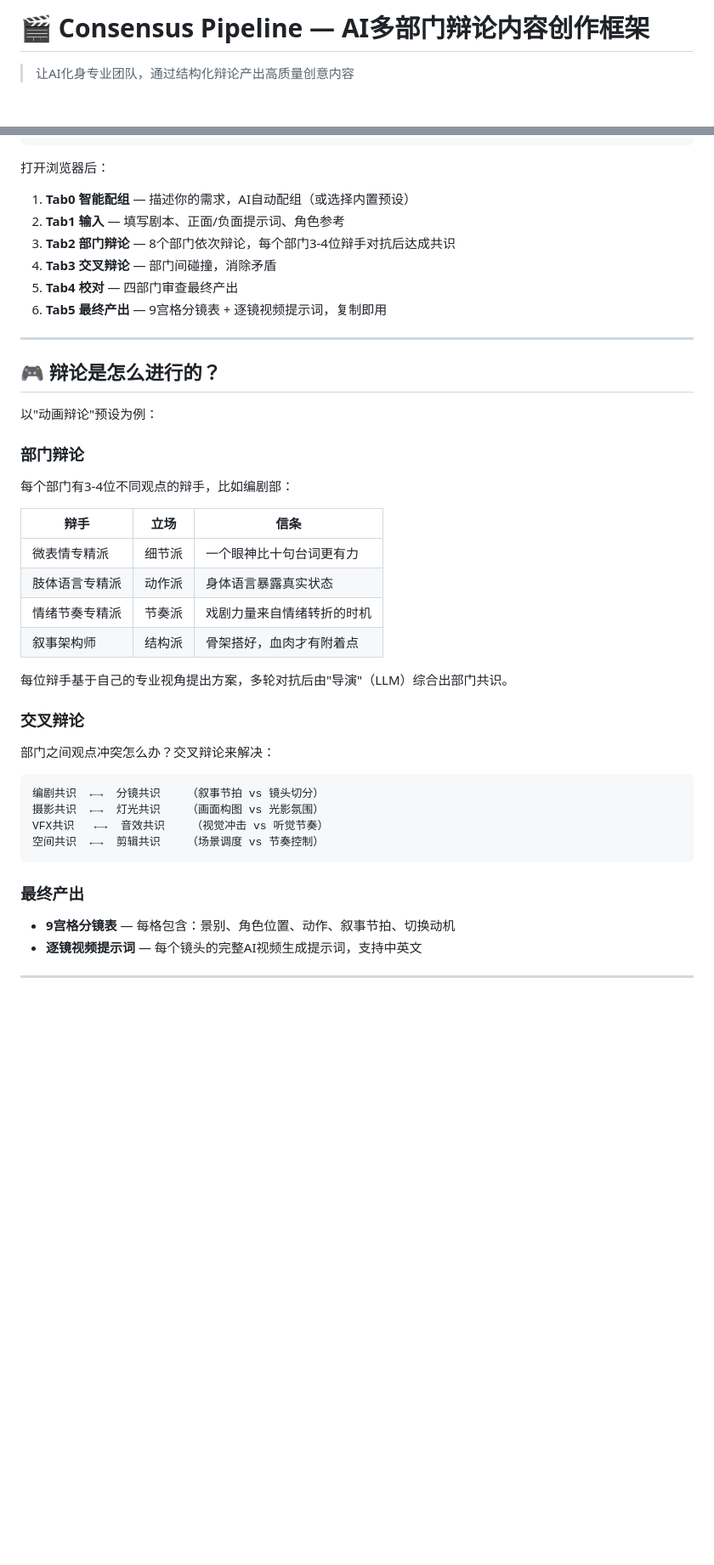
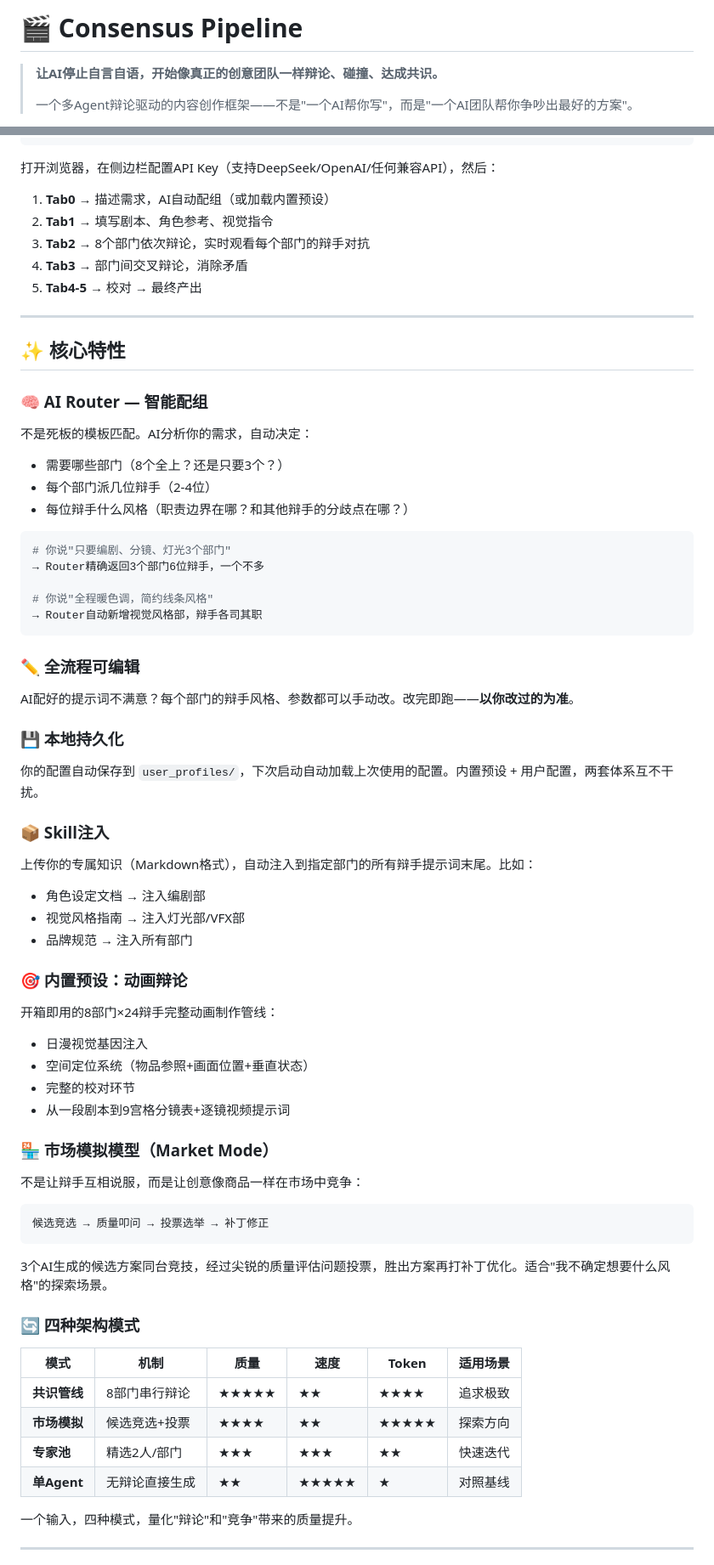
Before and after one commit to fangqian616/consensus-pipeline, a Markdown page: README.md, 2 parts joined by grey strips. Shown at 85% size. GitHub-like rendering; blank space fills up the shorter version.

````diff
--- a/README.md
+++ b/README.md
@@ -1,4 +1,6 @@
-# 🎬 Consensus Pipeline — AI多部门辩论内容创作框架
+# 🎬 Consensus Pipeline
 
-> 让AI化身专业团队，通过结构化辩论产出高质量创意内容
+> **让AI停止自言自语，开始像真正的创意团队一样辩论、碰撞、达成共识。**
+>
+> 一个多Agent辩论驱动的内容创作框架——不是"一个AI帮你写"，而是"一个AI团队帮你争吵出最好的方案"。
 
@@ -87,45 +91,76 @@ pip install -r requirements.txt
 streamlit run app.py
 ```
 
-打开浏览器后：
-1. **Tab0 智能配组** — 描述你的需求，AI自动配组（或选择内置预设）
-2. **Tab1 输入** — 填写剧本、正面/负面提示词、角色参考
-3. **Tab2 部门辩论** — 8个部门依次辩论，每个部门3-4位辩手对抗后达成共识
-4. **Tab3 交叉辩论** — 部门间碰撞，消除矛盾
-5. **Tab4 校对** — 四部门审查最终产出
-6. **Tab5 最终产出** — 9宫格分镜表 + 逐镜视频提示词，复制即用
+打开浏览器，在侧边栏配置API Key（支持DeepSeek/OpenAI/任何兼容API），然后：
+
+1. **Tab0** → 描述需求，AI自动配组（或加载内置预设）
+2. **Tab1** → 填写剧本、角色参考、视觉指令
+3. **Tab2** → 8个部门依次辩论，实时观看每个部门的辩手对抗
+4. **Tab3** → 部门间交叉辩论，消除矛盾
+5. **Tab4-5** → 校对 → 最终产出
 
 ---
 
-## 🎮 辩论是怎么进行的？
+## ✨ 核心特性
 
-以"动画辩论"预设为例：
+### 🧠 AI Router — 智能配组
 
-### 部门辩论
-每个部门有3-4位不同观点的辩手，比如编剧部：
+不是死板的模板匹配。AI分析你的需求，自动决定：
+- 需要哪些部门（8个全上？还是只要3个？）
+- 每个部门派几位辩手（2-4位）
+- 每位辩手什么风格（职责边界在哪？和其他辩手的分歧点在哪？）
 
-| 辩手 | 立场 | 信条 |
-|------|------|------|
-| 微表情专精派 | 细节派 | 一个眼神比十句台词更有力 |
-| 肢体语言专精派 | 动作派 | 身体语言暴露真实状态 |
-| 情绪节奏专精派 | 节奏派 | 戏剧力量来自情绪转折的时机 |
-| 叙事架构师 | 结构派 | 骨架搭好，血肉才有附着点 |
+```python
+# 你说"只要编剧、分镜、灯光3个部门"
+→ Router精确返回3个部门6位辩手，一个不多
 
-每位辩手基于自己的专业视角提出方案，多轮对抗后由"导演"（LLM）综合出部门共识。
+# 你说"全程暖色调，简约线条风格"
+→ Router自动新增视觉风格部，辩手各司其职
+```
 
-### 交叉辩论
-部门之间观点冲突怎么办？交叉辩论来解决：
+### ✏️ 全流程可编辑
+
+AI配好的提示词不满意？每个部门的辩手风格、参数都可以手动改。改完即跑——**以你改过的为准**。
+
+### 💾 本地持久化
+
+你的配置自动保存到 `user_profiles/`，下次启动自动加载上次使用的配置。内置预设 + 用户配置，两套体系互不干扰。
+
+### 📦 Skill注入
+
+上传你的专属知识（Markdown格式），自动注入到指定部门的所有辩手提示词末尾。比如：
+- 角色设定文档 → 注入编剧部
+- 视觉风格指南 → 注入灯光部/VFX部
+- 品牌规范 → 注入所有部门
+
+### 🎯 内置预设：动画辩论
+
+开箱即用的8部门×24辩手完整动画制作管线：
+- 日漫视觉基因注入
+- 空间定位系统（物品参照+画面位置+垂直状态）
+- 完整的校对环节
+- 从一段剧本到9宫格分镜表+逐镜视频提示词
+
+### 🏪 市场模拟模型（Market Mode）
+
+不是让辩手互相说服，而是让创意像商品一样在市场中竞争：
 
 ```
-编剧共识  ←→  分镜共识    （叙事节拍 vs 镜头切分）
-摄影共识  ←→  灯光共识    （画面构图 vs 光影氛围）
-VFX共识   ←→  音效共识    （视觉冲击 vs 听觉节奏）
-空间共识  ←→  剪辑共识    （场景调度 vs 节奏控制）
+候选竞选 → 质量叩问 → 投票选举 → 补丁修正
 ```
 
-### 最终产出
-- **9宫格分镜表** — 每格包含：景别、角色位置、动作、叙事节拍、切换动机
-- **逐镜视频提示词** — 每个镜头的完整AI视频生成提示词，支持中英文
+3个AI生成的候选方案同台竞技，经过尖锐的质量评估问题投票，胜出方案再打补丁优化。适合"我不确定想要什么风格"的探索场景。
+
+### 🔄 四种架构模式
+
+| 模式 | 机制 | 质量 | 速度 | Token | 适用场景 |
+|------|------|------|------|-------|---------|
+| **共识管线** | 8部门串行辩论 | ★★★★★ | ★★ | ★★★★ | 追求极致 |
+| **市场模拟** | 候选竞选+投票 | ★★★★ | ★★ | ★★★★★ | 探索方向 |
+| **专家池** | 精选2人/部门 | ★★★ | ★★★ | ★★ | 快速迭代 |
+| **单Agent** | 无辩论直接生成 | ★★ | ★★★★★ | ★ | 对照基线 |
+
+一个输入，四种模式，量化"辩论"和"竞争"带来的质量提升。
 
 ---
 
````
Also changed, not shown: other parts of README.md (+137 -126 lines).
